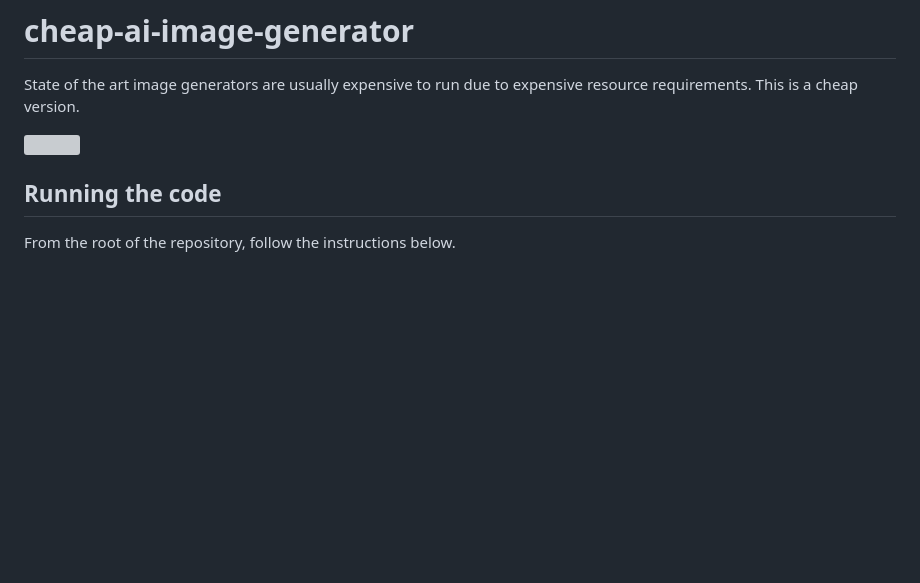
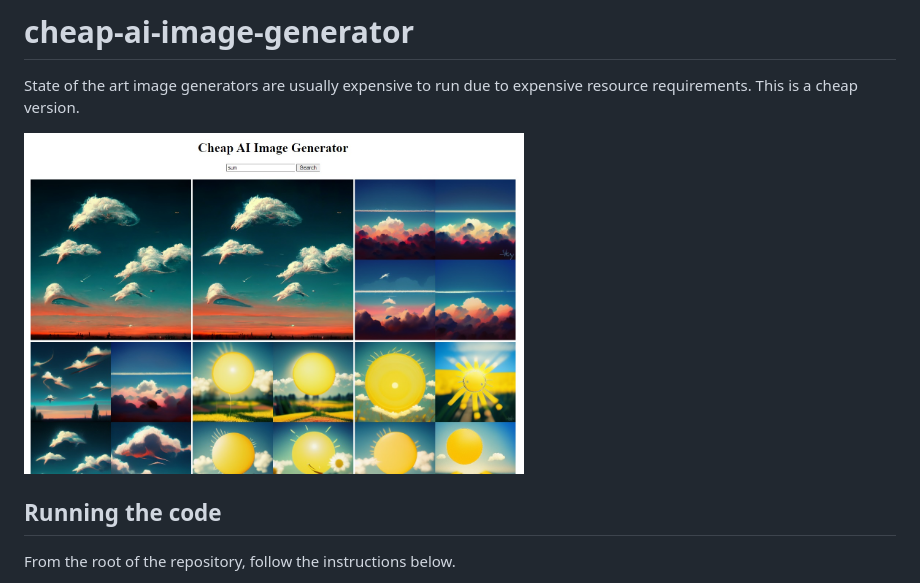
Before and after one commit to lucolivi/cheap-ai-image-generator, a Markdown page: README.md, the part around the change. GitHub-like rendering; pictures changed too: example.jpg (added); blank space fills up the shorter version; grey boxes are pictures that could not be loaded.

Commit message:
Added smaller image

```diff
--- a/README.md
+++ b/README.md
@@ -1,7 +1,7 @@
 # cheap-ai-image-generator
 State of the art image generators are usually expensive to run due to expensive resource requirements. This is a cheap version.
 
-<img src="example.png" width="500">
+<img src="example.jpg" width="500">
 
 ## Running the code
 
```
Also changed, not shown: 1 other file.
